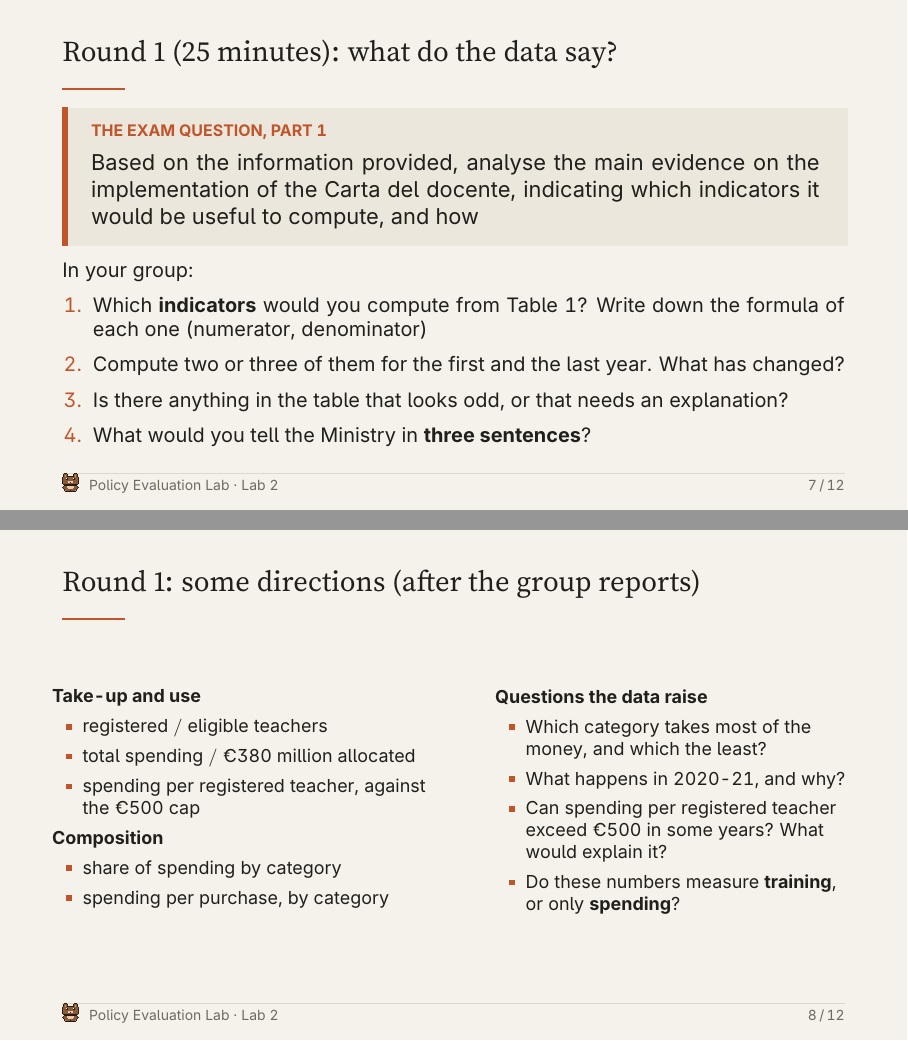
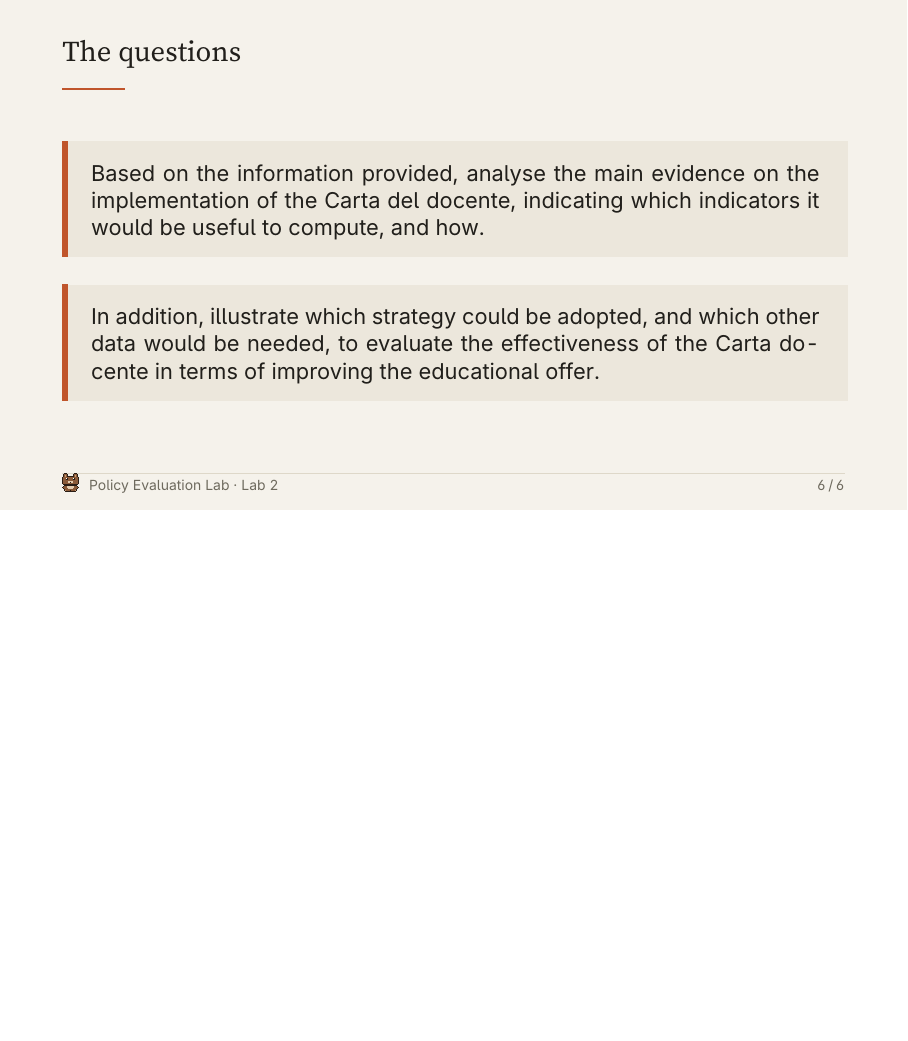
Before and after one commit to mcaruso17/policy-evaluation-lab, LaTeX slides (slides-src/lab-02-carta-docente.tex): pages 9 and 10 of 15 before the commit and page 6 of 6 after it, the two joined at a grey line, the shorter picture padded with empty space. The pictures show the PDF file materials/slides/pel-lab-02-carta-docente.pdf that the author committed with the source.

Commit message:
Lab 2: keep only the opening slides, the case, Table 1 and the exam questions
Removes the guided rounds, hints and wrap-up, and the lecturer sheet.

Co-Authored-By: Claude Opus 5.5 <noreply@anthropic.com>
Claude-Session: https://claude.ai/code/session_01QGzLYGRKwBnBMU6h8T77YU

```diff
--- a/slides-src/lab-02-carta-docente.tex
+++ b/slides-src/lab-02-carta-docente.tex
@@ -97,59 +78,7 @@ Groups of 3--4. Two rounds: first the data on implementation, then the design of
 \pelTableNote{Hw/sw = hardware and software; Books = books and magazines; Cinema = cinema and theatre; Courses = training courses. Source: MEF written exam, 31 March 2025. The data were constructed for the exercise and do not necessarily correspond to real values.}
 \end{frame}
 
-%%%%%%%%%%%%%%%%%%%%%%%%%%%%%%%%%%%%%%%%%%%%%%%%%%%%%%%%%%%%%%%%%%%%%%%%%%%%%%%%
-\renewcommand{\pelSectionBear}{charts}
-\section{Round 1: implementation}
-
-\begin{frame}{Round 1 (25 minutes): what do the data say?}
-\begin{block}{The exam question, part 1}
-Based on the information provided, analyse the main evidence on the implementation of the Carta del docente, indicating which indicators it would be useful to compute, and how
+\begin{frame}{The questions}
+\begin{block}{}
+Based on the information provided, analyse the main evidence on the implementation of the Carta del docente, indicating which indicators it would be useful to compute, and how.
 \end{block}
-\small
-In your group:
-\be
-  \item Which \textbf{indicators} would you compute from Table 1? Write down the formula of each one (numerator, denominator)
-  \item Compute two or three of them for the first and the last year. What has changed?
-  \item Is there anything in the table that looks odd, or that needs an explanation?
-  \item What would you tell the Ministry in \textbf{three sentences}?
-\ee
-\end{frame}
-
-\begin{frame}{Round 1: some directions (after the group reports)}
-\footnotesize
-\begin{columns}[T]
-\begin{column}{0.5\textwidth}
-\textbf{Take-up and use}
-\bi
-  \item registered $/$ eligible teachers
-  \item total spending $/$ €380 million allocated
-  \item spending per registered teacher, against the €500 cap
-\ei
-\textbf{Composition}
-\bi
-  \item share of spending by category
-  \item spending per purchase, by category
-\ei
-\end{column}
-\begin{column}{0.46\textwidth}
-\textbf{Questions the data raise}
-\bi
-  \item Which category takes most of the money, and which the least?
-  \item What happens in 2020-21, and why?
-  \item Can spending per registered teacher exceed €500 in some years? What would explain it?
-  \item Do these numbers measure \textbf{training}, or only \textbf{spending}?
-\ei
-\end{column}
-\end{columns}
-\end{frame}
-
-%%%%%%%%%%%%%%%%%%%%%%%%%%%%%%%%%%%%%%%%%%%%%%%%%%%%%%%%%%%%%%%%%%%%%%%%%%%%%%%%
-\section{Round 2: effectiveness}
-
-\begin{frame}{Round 2 (25 minutes): did it improve teaching?}
-\begin{block}{The exam question, part 2}
-Illustrate which strategy could be adopted, and which other data would be needed, to evaluate the effectiveness of the Carta del docente in terms of improving the educational offer
-\end{block}
-\small
-In your group:
-\be
@@ -160,6 +84,0 @@ In your group:
-\ee
-\end{frame}
-
-\begin{frame}{Round 2: some directions (after the group reports)}
-\footnotesize
-\bi
@@ -170,6 +85,6 @@ In your group:
-\ei
+\vspace{0.2cm}
 \begin{block}{}
-\centering The data in Table 1 measure \textbf{outputs}. The question asks about \textbf{outcomes}. That gap is the whole exercise
+In addition, illustrate which strategy could be adopted, and which other data would be needed, to evaluate the effectiveness of the Carta docente in terms of improving the educational offer.
 \end{block}
 \end{frame}
 
```
Also changed, not shown: slides-src/lab-02-lecturer.tex (deleted, +0 -39 lines), materials/slides/pel-lab-02-carta-docente.pdf, materials/slides/pel-lab-02-lecturer.pdf (deleted), slides-src/README.md, slides-src/lab-02-carta-docente.tex (56 more changed lines), 1 other file.
